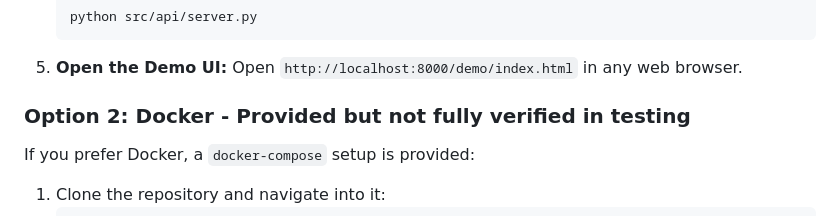
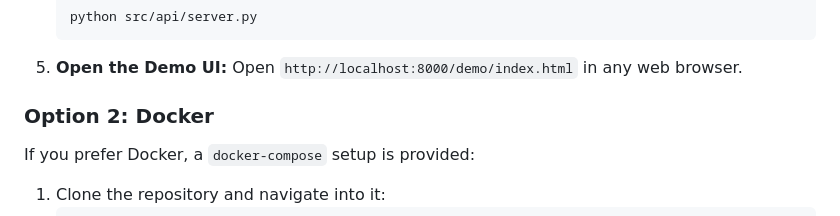
Before and after one commit to Jeypraveen/Risk-Manager, a Markdown page: README.md, the part around the change. GitHub-like rendering.

````diff
--- a/README.md
+++ b/README.md
@@ -58,7 +58,7 @@ This project includes a fully functional FastAPI backend and a professional, sin
 5. **Open the Demo UI:**
    Open `http://localhost:8000/demo/index.html` in any web browser.
 
-### Option 2: Docker - Provided but not fully verified in testing
+### Option 2: Docker
 If you prefer Docker, a `docker-compose` setup is provided:
 1. Clone the repository and navigate into it:
    ```bash
````
